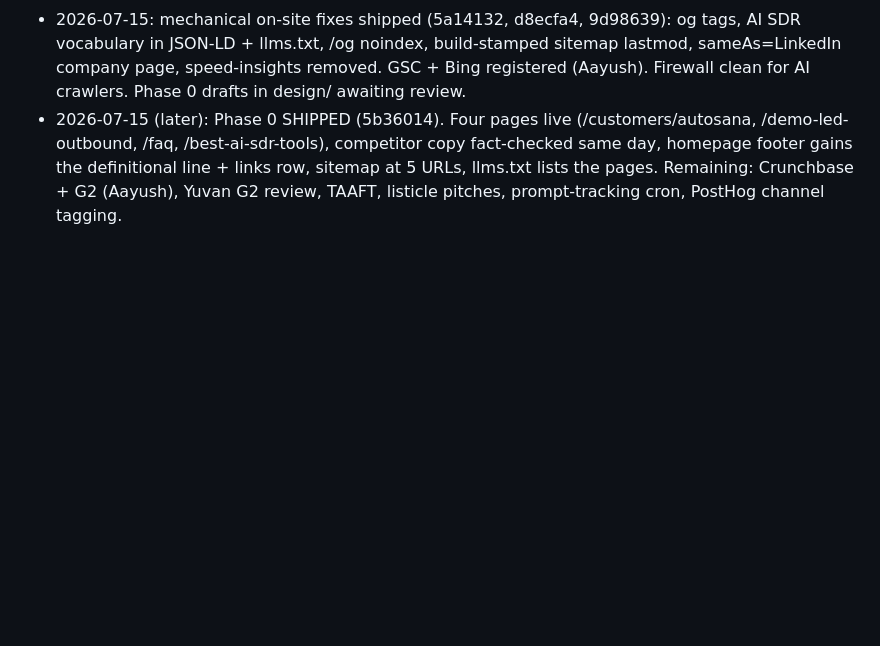
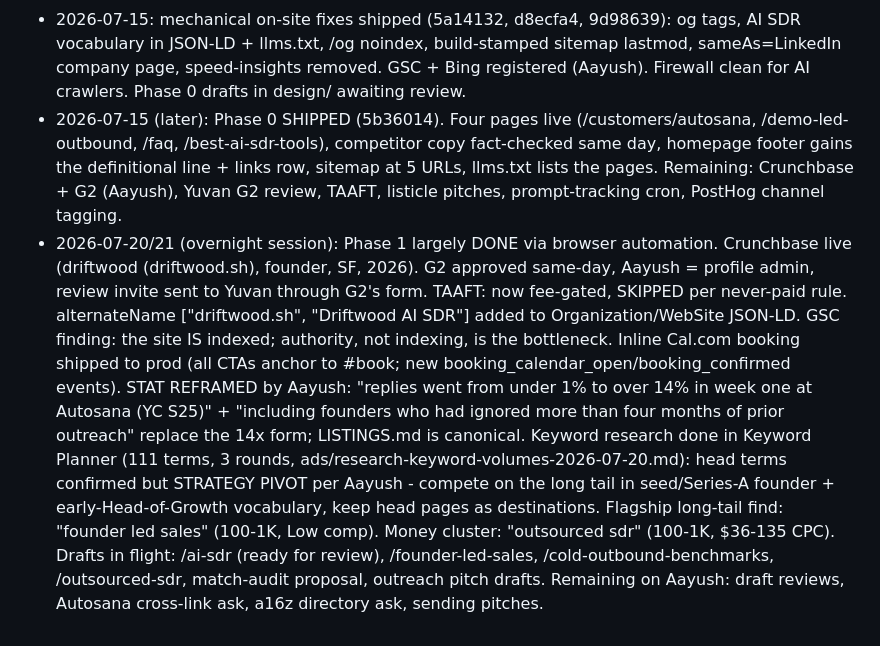
Before and after one commit to AayushGupta16/driftwood, a Markdown page: GEO-PLAN.md, the part around the change. Rendered like a GitHub page; blank space fills up the shorter version.

Commit message:
GEO-PLAN: log the 2026-07-20/21 session (listings, stat reframe, long-tail pivot)
Co-Authored-By: Claude Fable 5 <noreply@anthropic.com>

```diff
--- a/GEO-PLAN.md
+++ b/GEO-PLAN.md
@@ -97,3 +97,26 @@ Baseline sweep + plan audit: 2026-07-15. Re-run the sweep monthly.
   definitional line + links row, sitemap at 5 URLs, llms.txt lists the
   pages. Remaining: Crunchbase + G2 (Aayush), Yuvan G2 review, TAAFT,
   listicle pitches, prompt-tracking cron, PostHog channel tagging.
+- 2026-07-20/21 (overnight session): Phase 1 largely DONE via browser
+  automation. Crunchbase live (driftwood (driftwood.sh), founder, SF,
+  2026). G2 approved same-day, Aayush = profile admin, review invite
+  sent to Yuvan through G2's form. TAAFT: now fee-gated, SKIPPED per
+  never-paid rule. alternateName ["driftwood.sh", "Driftwood AI SDR"]
+  added to Organization/WebSite JSON-LD. GSC finding: the site IS
+  indexed; authority, not indexing, is the bottleneck. Inline Cal.com
+  booking shipped to prod (all CTAs anchor to #book; new
+  booking_calendar_open/booking_confirmed events). STAT REFRAMED by
+  Aayush: "replies went from under 1% to over 14% in week one at
+  Autosana (YC S25)" + "including founders who had ignored more than
+  four months of prior outreach" replace the 14x form; LISTINGS.md is
+  canonical. Keyword research done in Keyword Planner (111 terms, 3
+  rounds, ads/research-keyword-volumes-2026-07-20.md): head terms
+  confirmed but STRATEGY PIVOT per Aayush - compete on the long tail in
+  seed/Series-A founder + early-Head-of-Growth vocabulary, keep head
+  pages as destinations. Flagship long-tail find: "founder led sales"
+  (100-1K, Low comp). Money cluster: "outsourced sdr" (100-1K, $36-135
+  CPC). Drafts in flight: /ai-sdr (ready for review),
+  /founder-led-sales, /cold-outbound-benchmarks, /outsourced-sdr,
+  match-audit proposal, outreach pitch drafts. Remaining on Aayush:
+  draft reviews, Autosana cross-link ask, a16z directory ask, sending
+  pitches.
```
